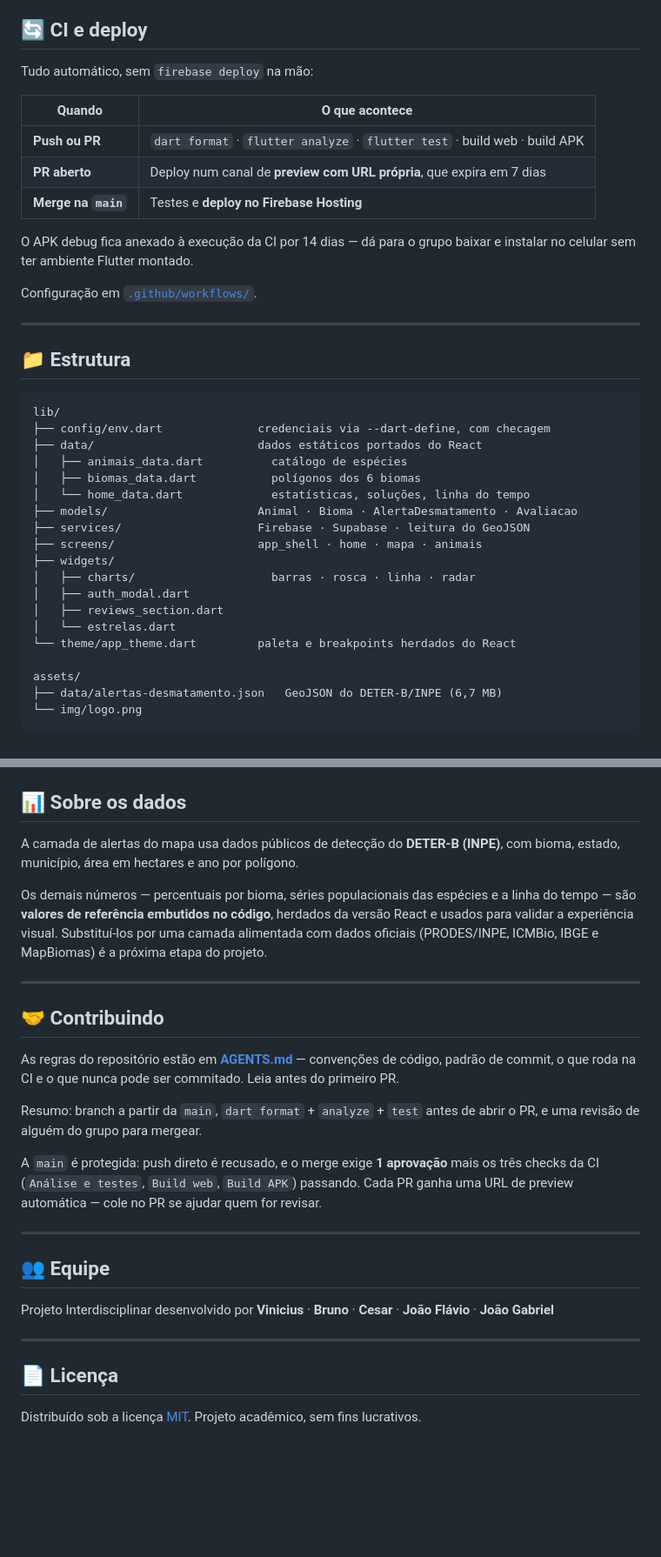
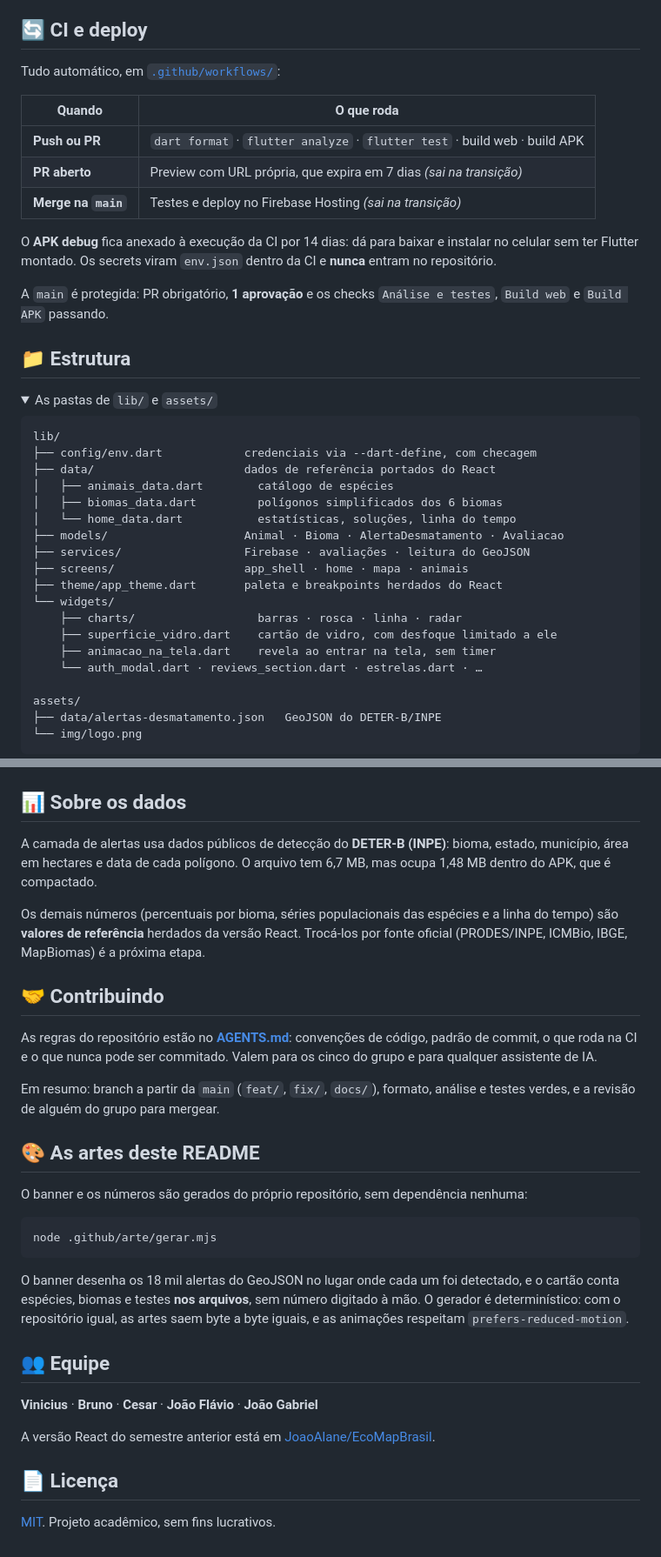
Before and after one commit to ecomap-devs/flutter, a Markdown page: README.md, 2 parts joined by grey strips. Shown at 87% size. Drawn GitHub-style; folded sections open; blank space fills up the shorter version.

````diff
--- a/README.md
+++ b/README.md
@@ -179,42 +174,45 @@ publicadas.
 
 ## 🔄 CI e deploy
 
-Tudo automático, sem `firebase deploy` na mão:
+Tudo automático, em [`.github/workflows/`](.github/workflows/):
 
-| Quando | O que acontece |
+| Quando | O que roda |
 |---|---|
 | **Push ou PR** | `dart format` · `flutter analyze` · `flutter test` · build web · build APK |
-| **PR aberto** | Deploy num canal de **preview com URL própria**, que expira em 7 dias |
-| **Merge na `main`** | Testes e **deploy no Firebase Hosting** |
+| **PR aberto** | Preview com URL própria, que expira em 7 dias *(sai na transição)* |
+| **Merge na `main`** | Testes e deploy no Firebase Hosting *(sai na transição)* |
 
-O APK debug fica anexado à execução da CI por 14 dias — dá para o grupo baixar e
-instalar no celular sem ter ambiente Flutter montado.
+O **APK debug** fica anexado à execução da CI por 14 dias: dá para baixar e instalar no
+celular sem ter Flutter montado. Os secrets viram `env.json` dentro da CI e **nunca**
+entram no repositório.
 
-Configuração em [`.github/workflows/`](.github/workflows/).
-
----
+A `main` é protegida: PR obrigatório, **1 aprovação** e os checks `Análise e testes`,
+`Build web` e `Build APK` passando.
 
 ## 📁 Estrutura
 
+<details>
+<summary>As pastas de <code>lib/</code> e <code>assets/</code></summary>
+
 ```
 lib/
-├── config/env.dart              credenciais via --dart-define, com checagem
-├── data/                        dados estáticos portados do React
-│   ├── animais_data.dart          catálogo de espécies
-│   ├── biomas_data.dart           polígonos dos 6 biomas
-│   └── home_data.dart             estatísticas, soluções, linha do tempo
-├── models/                      Animal · Bioma · AlertaDesmatamento · Avaliacao
-├── services/                    Firebase · Supabase · leitura do GeoJSON
-├── screens/                     app_shell · home · mapa · animais
-├── widgets/
-│   ├── charts/                    barras · rosca · linha · radar
-│   ├── auth_modal.dart
-│   ├── reviews_section.dart
-│   └── estrelas.dart
-└── theme/app_theme.dart         paleta e breakpoints herdados do React
+├── config/env.dart            credenciais via --dart-define, com checagem
+├── data/                      dados de referência portados do React
+│   ├── animais_data.dart        catálogo de espécies
+│   ├── biomas_data.dart         polígonos simplificados dos 6 biomas
+│   └── home_data.dart           estatísticas, soluções, linha do tempo
+├── models/                    Animal · Bioma · AlertaDesmatamento · Avaliacao
+├── services/                  Firebase · avaliações · leitura do GeoJSON
+├── screens/                   app_shell · home · mapa · animais
+├── theme/app_theme.dart       paleta e breakpoints herdados do React
+└── widgets/
+    ├── charts/                  barras · rosca · linha · radar
+    ├── superficie_vidro.dart    cartão de vidro, com desfoque limitado a ele
+    ├── animacao_na_tela.dart    revela ao entrar na tela, sem timer
+    └── auth_modal.dart · reviews_section.dart · estrelas.dart · …
 
 assets/
-├── data/alertas-desmatamento.json   GeoJSON do DETER-B/INPE (6,7 MB)
+├── data/alertas-desmatamento.json   GeoJSON do DETER-B/INPE
 └── img/logo.png
 ```
 
@@ -222,39 +220,43 @@ assets/
 
 ## 📊 Sobre os dados
 
-A camada de alertas do mapa usa dados públicos de detecção do **DETER-B (INPE)**,
-com bioma, estado, município, área em hectares e ano por polígono.
+A camada de alertas usa dados públicos de detecção do **DETER-B (INPE)**: bioma, estado,
+município, área em hectares e data de cada polígono. O arquivo tem 6,7 MB, mas ocupa
+1,48 MB dentro do APK, que é compactado.
 
-Os demais números — percentuais por bioma, séries populacionais das espécies e a
-linha do tempo — são **valores de referência embutidos no código**, herdados da
-versão React e usados para validar a experiência visual. Substituí-los por uma
-camada alimentada com dados oficiais (PRODES/INPE, ICMBio, IBGE e MapBiomas) é a
-próxima etapa do projeto.
-
----
+Os demais números (percentuais por bioma, séries populacionais das espécies e a linha do
+tempo) são **valores de referência** herdados da versão React. Trocá-los por fonte
+oficial (PRODES/INPE, ICMBio, IBGE, MapBiomas) é a próxima etapa.
 
 ## 🤝 Contribuindo
 
-As regras do repositório estão em **[AGENTS.md](AGENTS.md)** — convenções de código,
-padrão de commit, o que roda na CI e o que nunca pode ser commitado. Leia antes do
-primeiro PR.
+As regras do repositório estão no **[AGENTS.md](AGENTS.md)**: convenções de código,
+padrão de commit, o que roda na CI e o que nunca pode ser commitado. Valem para os cinco
+do grupo e para qualquer assistente de IA.
 
-Resumo: branch a partir da `main`, `dart format` + `analyze` + `test` antes de abrir
-o PR, e uma revisão de alguém do grupo para mergear.
+Em resumo: branch a partir da `main` (`feat/`, `fix/`, `docs/`), formato, análise e
+testes verdes, e a revisão de alguém do grupo para mergear.
 
-A `main` é protegida: push direto é recusado, e o merge exige **1 aprovação** mais os
-três checks da CI (`Análise e testes`, `Build web`, `Build APK`) passando. Cada PR
-ganha uma URL de preview automática — cole no PR se ajudar quem for revisar.
+## 🎨 As artes deste README
 
----
+O banner e os números são gerados do próprio repositório, sem dependência nenhuma:
+
+```bash
+node .github/arte/gerar.mjs
+```
+
+O banner desenha os 18 mil alertas do GeoJSON no lugar onde cada um foi detectado, e o
+cartão conta espécies, biomas e testes **nos arquivos**, sem número digitado à mão. O
+gerador é determinístico: com o repositório igual, as artes saem byte a byte iguais, e
+as animações respeitam `prefers-reduced-motion`.
 
 ## 👥 Equipe
 
-Projeto Interdisciplinar desenvolvido por
 **Vinicius** · **Bruno** · **Cesar** · **João Flávio** · **João Gabriel**
 
----
+A versão React do semestre anterior está em
+[JoaoAlane/EcoMapBrasil](https://github.com/JoaoAlane/EcoMapBrasil).
 
 ## 📄 Licença
 
-Distribuído sob a licença [MIT](LICENSE). Projeto acadêmico, sem fins lucrativos.
+[MIT](LICENSE). Projeto acadêmico, sem fins lucrativos.
````
Also changed, not shown: other parts of README.md (+122 -127 lines).
